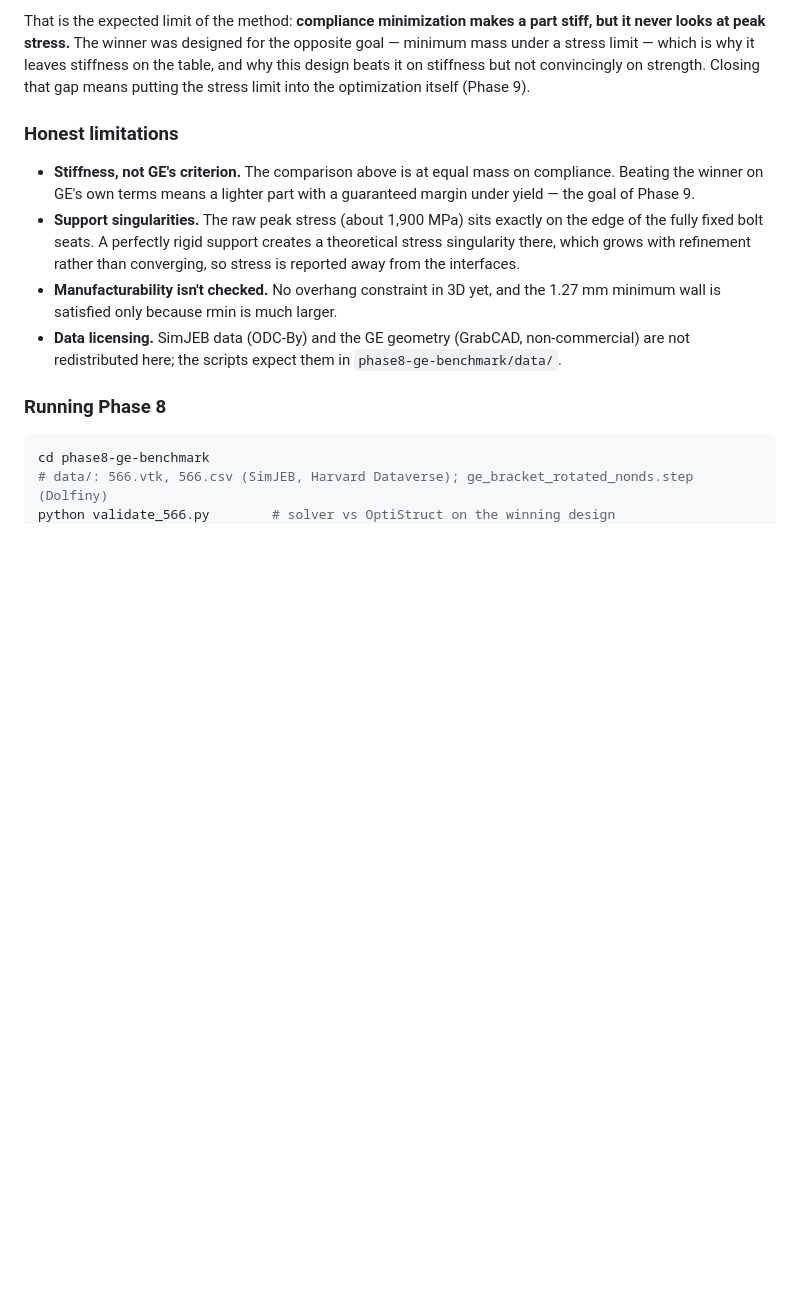
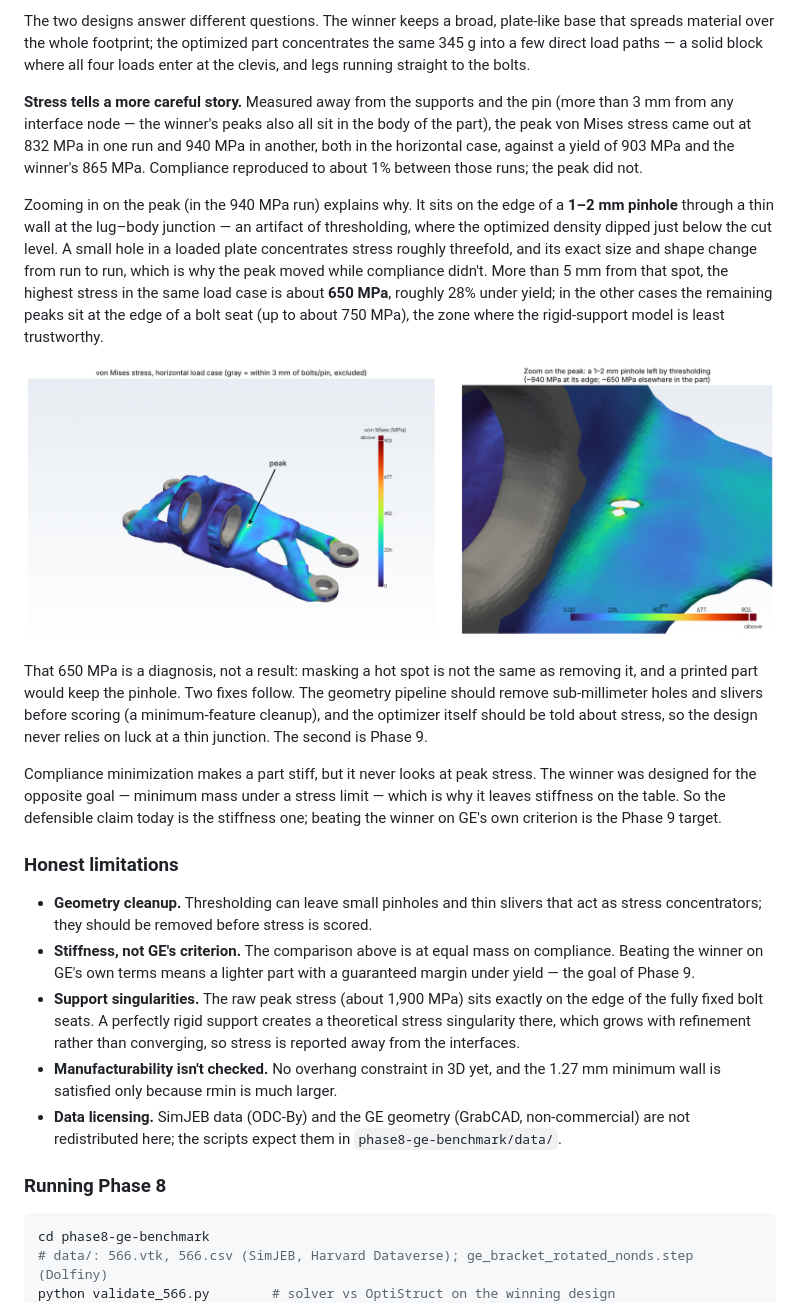
Before and after one commit to 24bricedj/FEA-to-generative-design, a Markdown page: README.md, the part around one of its changes. Rendered like a GitHub page; pictures changed too: images/ge_stress.png (added); blank space fills up the shorter version.

```diff
--- a/README.md
+++ b/README.md
@@ -717,8 +719,19 @@ At 345 g, the same mass as the winner, the optimized bracket is **1.5–2.3× st
 
-That is the expected limit of the method: **compliance minimization makes a part stiff, but it never looks at peak stress.** The winner was designed for the opposite goal — minimum mass under a stress limit — which is why it leaves stiffness on the table, and why this design beats it on stiffness but not convincingly on strength. Closing that gap means putting the stress limit into the optimization itself (Phase 9).
+The two designs answer different questions. The winner keeps a broad, plate-like base that spreads material over the whole footprint; the optimized part concentrates the same 345 g into a few direct load paths — a solid block where all four loads enter at the clevis, and legs running straight to the bolts.
+
+**Stress tells a more careful story.** Measured away from the supports and the pin (more than 3 mm from any interface node — the winner's peaks also all sit in the body of the part), the peak von Mises stress came out at 832 MPa in one run and 940 MPa in another, both in the horizontal case, against a yield of 903 MPa and the winner's 865 MPa. Compliance reproduced to about 1% between those runs; the peak did not.
+
+Zooming in on the peak (in the 940 MPa run) explains why. It sits on the edge of a **1–2 mm pinhole** through a thin wall at the lug–body junction — an artifact of thresholding, where the optimized density dipped just below the cut level. A small hole in a loaded plate concentrates stress roughly threefold, and its exact size and shape change from run to run, which is why the peak moved while compliance didn't. More than 5 mm from that spot, the highest stress in the same load case is about **650 MPa**, roughly 28% under yield; in the other cases the remaining peaks sit at the edge of a bolt seat (up to about 750 MPa), the zone where the rigid-support model is least trustworthy.
+
+![Stress, with the pinhole hot spot](images/ge_stress.png)
+
+That 650 MPa is a diagnosis, not a result: masking a hot spot is not the same as removing it, and a printed part would keep the pinhole. Two fixes follow. The geometry pipeline should remove sub-millimeter holes and slivers before scoring (a minimum-feature cleanup), and the optimizer itself should be told about stress, so the design never relies on luck at a thin junction. The second is Phase 9.
+
+Compliance minimization makes a part stiff, but it never looks at peak stress. The winner was designed for the opposite goal — minimum mass under a stress limit — which is why it leaves stiffness on the table. So the defensible claim today is the stiffness one; beating the winner on GE's own criterion is the Phase 9 target.
 
 ### Honest limitations
 
+- **Geometry cleanup.** Thresholding can leave small pinholes and thin slivers that act as stress concentrators; they should be removed before stress is scored.
 - **Stiffness, not GE's criterion.** The comparison above is at equal mass on compliance. Beating the winner on GE's own terms means a lighter part with a guaranteed margin under yield — the goal of Phase 9.
 - **Support singularities.** The raw peak stress (about 1,900 MPa) sits exactly on the edge of the fully fixed bolt seats. A perfectly rigid support creates a theoretical stress singularity there, which grows with refinement rather than converging, so stress is reported away from the interfaces.
 - **Manufacturability isn't checked.** No overhang constraint in 3D yet, and the 1.27 mm minimum wall is satisfied only because rmin is much larger.
```
Also changed, not shown: other parts of README.md (+6 -4 lines), images/ge_pipeline.png (added), images/ge_vs_winner.png (added), 1 other file.
